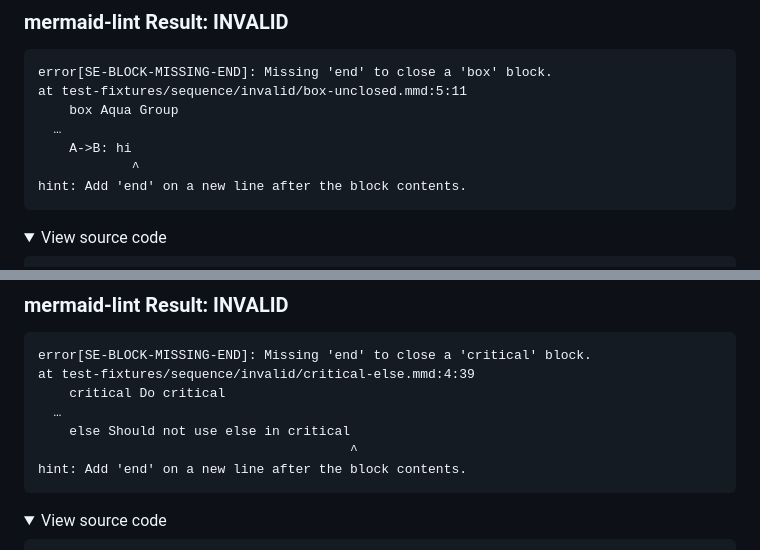
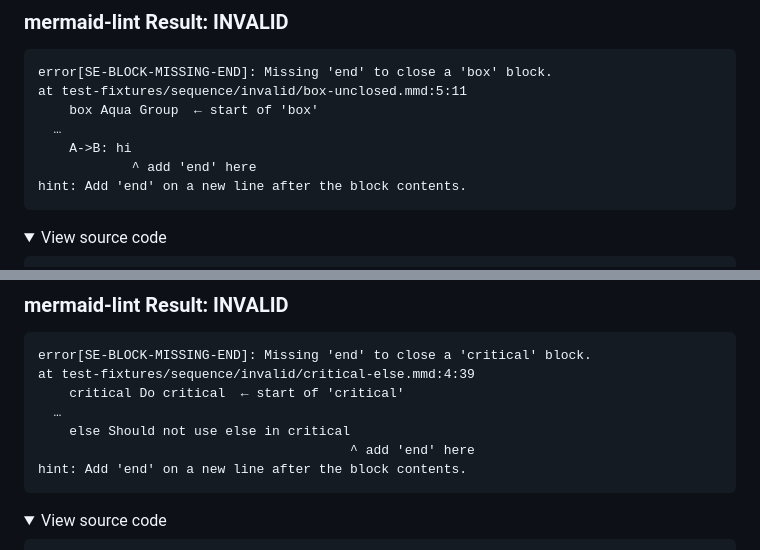
Before and after one commit to probelabs/mermaid-lint, a Markdown page: test-fixtures/sequence/INVALID_DIAGRAMS.md, 2 parts joined by grey strips. GitHub-like rendering; folded sections open.

Commit message:
format(sequence): annotate missing 'end' snippets with start-of-block and 'add end here'; regen invalid previews

````diff
--- a/test-fixtures/sequence/INVALID_DIAGRAMS.md
+++ b/test-fixtures/sequence/INVALID_DIAGRAMS.md
@@ -280,10 +280,10 @@ Parser3.parseError (node_modules/mermaid/dist/mermaid.js:123898:28)
 ```
 error[SE-BLOCK-MISSING-END]: Missing 'end' to close a 'box' block.
 at test-fixtures/sequence/invalid/box-unclosed.mmd:5:11
-    box Aqua Group
+    box Aqua Group  ← start of 'box'
   …
     A->B: hi
-            ^
+            ^ add 'end' here
 hint: Add 'end' on a new line after the block contents.
 ```
 
@@ -413,10 +413,10 @@ Parser3.parseError (node_modules/mermaid/dist/mermaid.js:123898:28)
 ```
 error[SE-BLOCK-MISSING-END]: Missing 'end' to close a 'critical' block.
 at test-fixtures/sequence/invalid/critical-else.mmd:4:39
-    critical Do critical
+    critical Do critical  ← start of 'critical'
   …
     else Should not use else in critical
-                                        ^
+                                        ^ add 'end' here
 hint: Add 'end' on a new line after the block contents.
 ```
 
````
